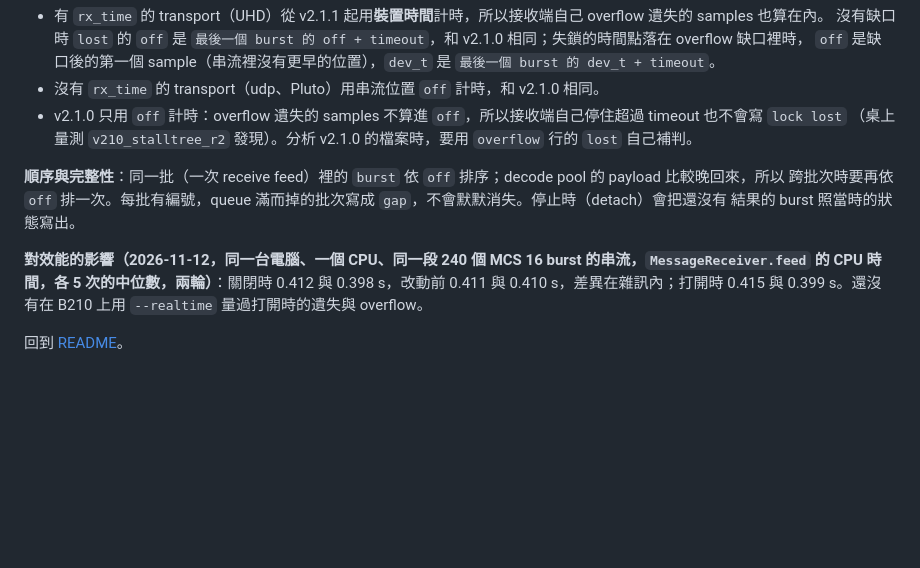
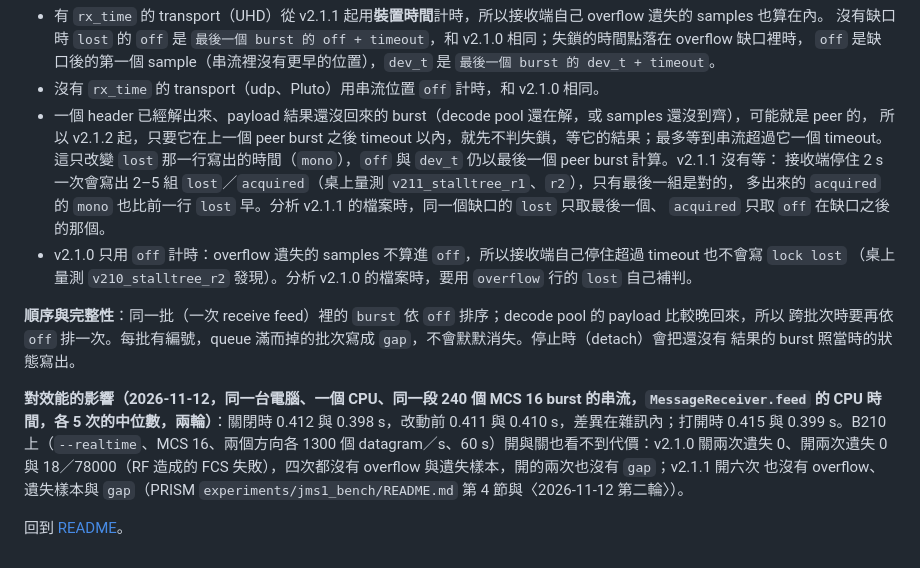
Before and after one commit to s87315teve/ofdm-message-link, a Markdown page: docs/07-reference.md, the part around the change. GitHub-like rendering; blank space fills up the shorter version.

Commit message:
Docs 7.11: the lock check waits for headers still waiting for their payload; events on the B210 cost nothing measurable
The lock definition gets the v2.1.2 rule, what v2.1.1 wrote after a receive stall and
how to read those files.  The performance paragraph drops "not yet measured on a B210":
the bench (PRISM experiments/jms1_bench/README.md, section 4 and the second 2026-11-12
round) saw no loss, overflow or gap caused by turning --events on.

Co-Authored-By: Claude Opus 5.5 <noreply@anthropic.com>
Claude-Session: https://claude.ai/code/session_012NtHrkX25bLN9FC972rEQA

```diff
--- a/docs/07-reference.md
+++ b/docs/07-reference.md
@@ -626,6 +626,12 @@ listener callback（見 `node_engine.ProcessNodeWorker`），或在自己的程
   沒有缺口時 `lost` 的 `off` 是 `最後一個 burst 的 off + timeout`，和 v2.1.0 相同；失鎖的時間點落在 overflow 缺口裡時，
   `off` 是缺口後的第一個 sample（串流裡沒有更早的位置），`dev_t` 是 `最後一個 burst 的 dev_t + timeout`。
 - 沒有 `rx_time` 的 transport（udp、Pluto）用串流位置 `off` 計時，和 v2.1.0 相同。
+- 一個 header 已經解出來、payload 結果還沒回來的 burst（decode pool 還在解，或 samples 還沒到齊），可能就是 peer 的，
+  所以 v2.1.2 起，只要它在上一個 peer burst 之後 timeout 以內，就先不判失鎖，等它的結果；最多等到串流超過它一個
+  timeout。這只改變 `lost` 那一行寫出的時間（`mono`），`off` 與 `dev_t` 仍以最後一個 peer burst 計算。v2.1.1 沒有等：
+  接收端停住 2 s 一次會寫出 2–5 組 `lost`／`acquired`（桌上量測 `v211_stalltree_r1`、`r2`），只有最後一組是對的，
+  多出來的 `acquired` 的 `mono` 也比前一行 `lost` 早。分析 v2.1.1 的檔案時，同一個缺口的 `lost` 只取最後一個、
+  `acquired` 只取 `off` 在缺口之後的那個。
 - v2.1.0 只用 `off` 計時：overflow 遺失的 samples 不算進 `off`，所以接收端自己停住超過 timeout 也不會寫 `lock lost`
   （桌上量測 `v210_stalltree_r2` 發現）。分析 v2.1.0 的檔案時，要用 `overflow` 行的 `lost` 自己補判。
 
@@ -635,6 +641,8 @@ listener callback（見 `node_engine.ProcessNodeWorker`），或在自己的程
 
 **對效能的影響（2026-11-12，同一台電腦、一個 CPU、同一段 240 個 MCS 16 burst 的串流，`MessageReceiver.feed` 的
 CPU 時間，各 5 次的中位數，兩輪）**：關閉時 0.412 與 0.398 s，改動前 0.411 與 0.410 s，差異在雜訊內；打開時
-0.415 與 0.399 s。還沒有在 B210 上用 `--realtime` 量過打開時的遺失與 overflow。
+0.415 與 0.399 s。B210 上（`--realtime`、MCS 16、兩個方向各 1300 個 datagram／s、60 s）開與關也看不到代價：v2.1.0
+關兩次遺失 0、開兩次遺失 0 與 18／78000（RF 造成的 FCS 失敗），四次都沒有 overflow 與遺失樣本，開的兩次也沒有 `gap`；v2.1.1 開六次
+也沒有 overflow、遺失樣本與 `gap`（PRISM `experiments/jms1_bench/README.md` 第 4 節與〈2026-11-12 第二輪〉）。
 
 回到 [README](../README.md)。
```
